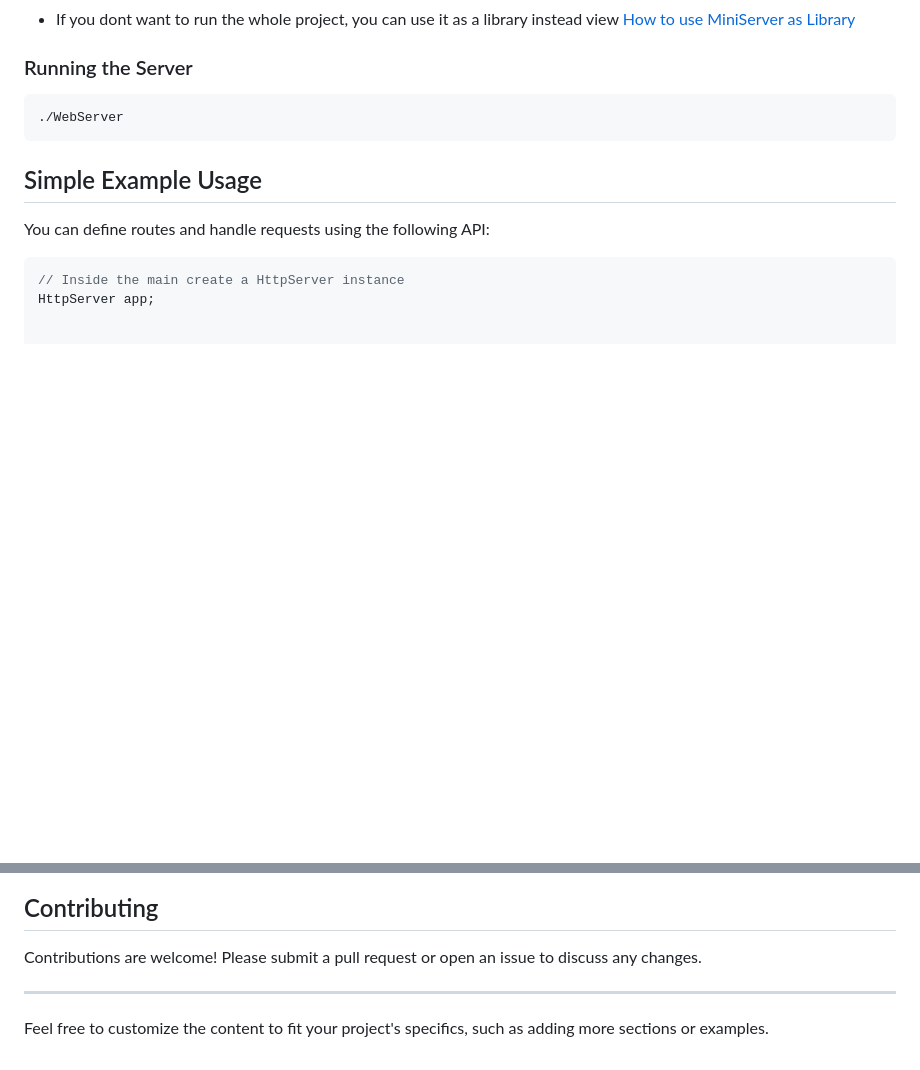
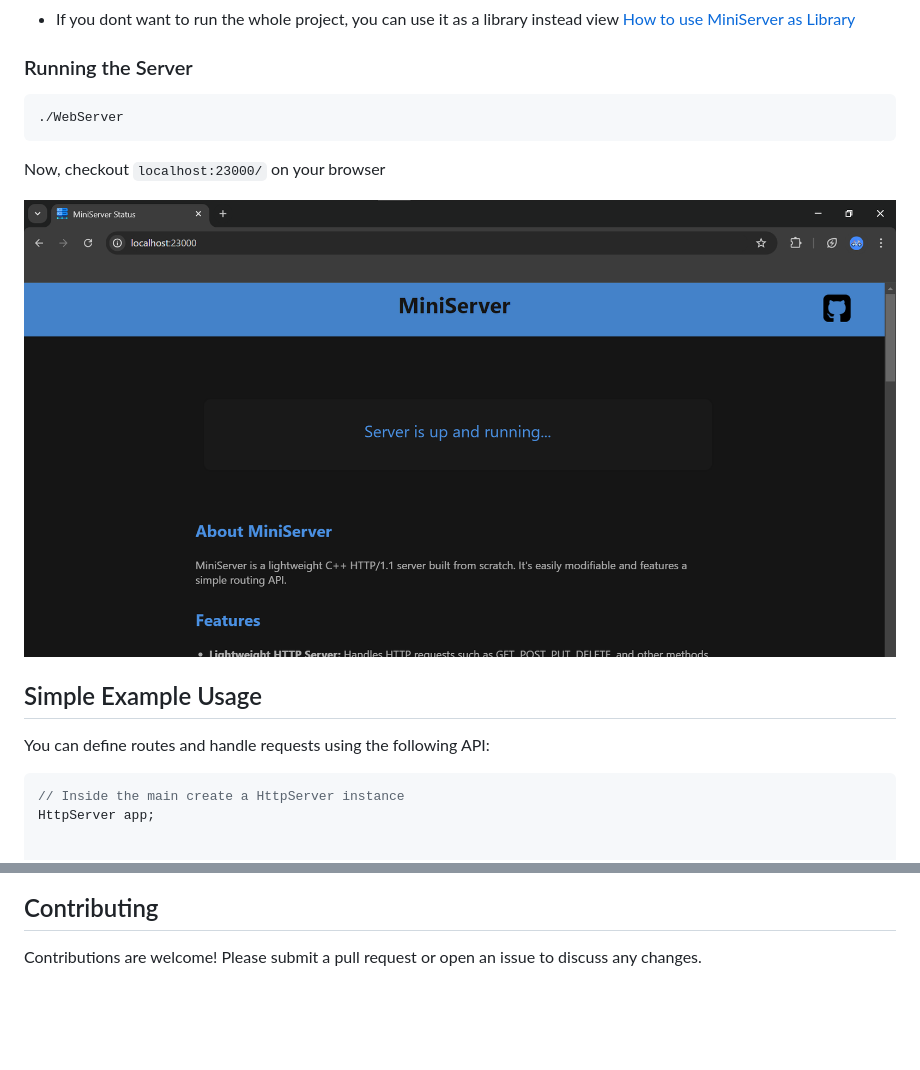
Before and after one commit to GAURAV-DEEP01/MiniServer, a Markdown page: Readme.md, 2 parts joined by grey strips. GitHub-like rendering; pictures changed too: Documentation/images/MiniServerPage.png (added); blank space fills up the shorter version.

````diff
--- a/Readme.md
+++ b/Readme.md
@@ -57,6 +57,11 @@ g++ -o exe/WebServer MiniServer/src/HttpServer.cpp MiniServer/src/Logger.cpp Min
 ./WebServer
 ```
 
+Now, checkout `localhost:23000/` on your browser
+
+![MiniServer running on port 23000](./Documentation/images/MiniServerPage.png)
+
+
 ## Simple Example Usage
 
 You can define routes and handle requests using the following API:
@@ -90,7 +95,3 @@ Now, checkout `localhost:9090/` on your browser
 ## Contributing
 
 Contributions are welcome! Please submit a pull request or open an issue to discuss any changes.
-
----
-
-Feel free to customize the content to fit your project's specifics, such as adding more sections or examples.
````
Also changed, not shown: Documentation/Routes.md (+50 -1 lines), 6 other files.
